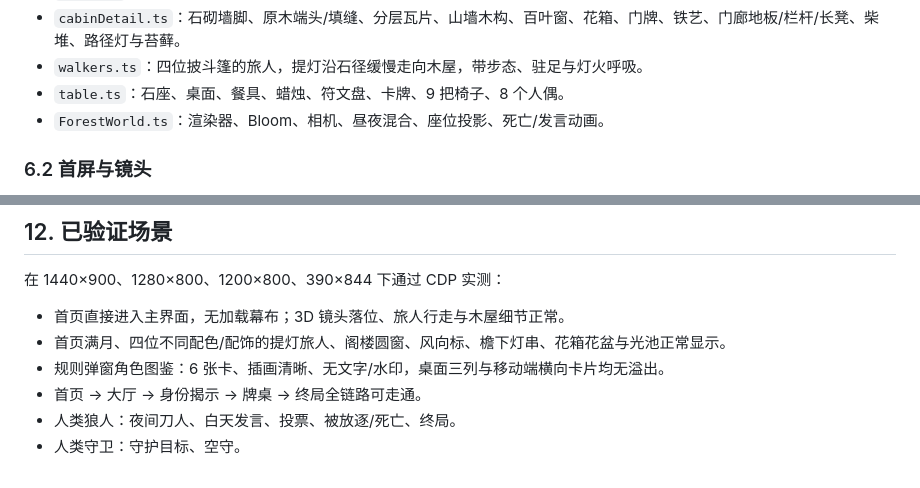
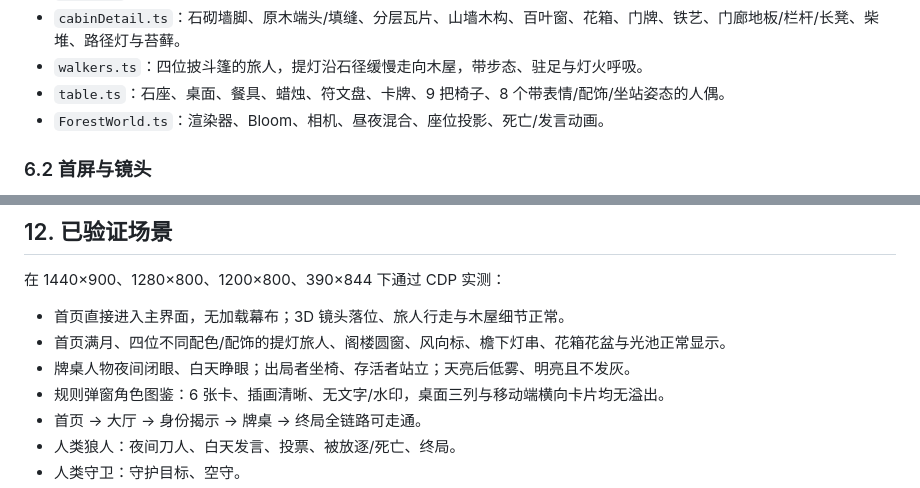
Before and after one commit to xiaobotongxie123-source/mulin, a Markdown page: DESIGN.md, 2 parts joined by grey strips. GitHub-like rendering.

```diff
--- a/DESIGN.md
+++ b/DESIGN.md
@@ -247,7 +247,7 @@ Prompt 类型：
 - `cabin.ts`：原木墙体、屋顶、烟囱、门廊、窗、灯笼、烟、室内暖光。
 - `cabinDetail.ts`：石砌墙脚、原木端头/填缝、分层瓦片、山墙木构、百叶窗、花箱、门牌、铁艺、门廊地板/栏杆/长凳、柴堆、路径灯与苔藓。
 - `walkers.ts`：四位披斗篷的旅人，提灯沿石径缓慢走向木屋，带步态、驻足与灯火呼吸。
-- `table.ts`：石座、桌面、餐具、蜡烛、符文盘、卡牌、9 把椅子、8 个人偶。
+- `table.ts`：石座、桌面、餐具、蜡烛、符文盘、卡牌、9 把椅子、8 个带表情/配饰/坐站姿态的人偶。
 - `ForestWorld.ts`：渲染器、Bloom、相机、昼夜混合、座位投影、死亡/发言动画。
 
 ### 6.2 首屏与镜头
@@ -543,6 +543,7 @@ mulin-night/
 
 - 首页直接进入主界面，无加载幕布；3D 镜头落位、旅人行走与木屋细节正常。
 - 首页满月、四位不同配色/配饰的提灯旅人、阁楼圆窗、风向标、檐下灯串、花箱花盆与光池正常显示。
+- 牌桌人物夜间闭眼、白天睁眼；出局者坐椅、存活者站立；天亮后低雾、明亮且不发灰。
 - 规则弹窗角色图鉴：6 张卡、插画清晰、无文字/水印，桌面三列与移动端横向卡片均无溢出。
 - 首页 → 大厅 → 身份揭示 → 牌桌 → 终局全链路可走通。
 - 人类狼人：夜间刀人、白天发言、投票、被放逐/死亡、终局。
```
Also changed, not shown: README.md (+8 -3 lines), docs/screenshots/03-table-day.png (added), docs/screenshots/03-table-wolf.png, docs/screenshots/04-table-mobile.png, 4 other files.
